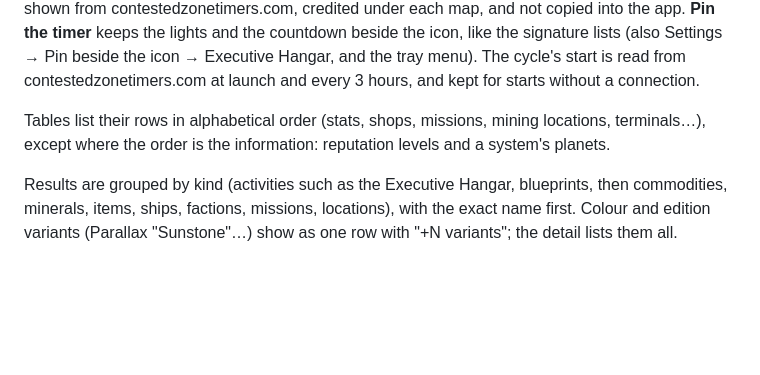
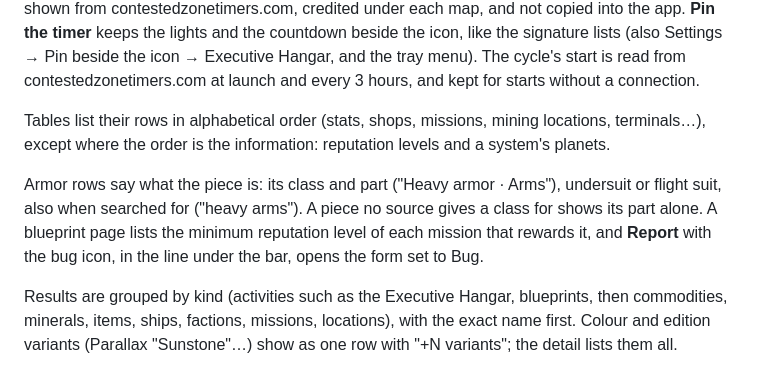
Before and after one commit to VorxenSC/StarCompanion, a Markdown page: README.md, the part around the change. Rendered like a GitHub page; blank space fills up the shorter version.

Commit message:
README: armor classes, minimum reputation, Report
Co-Authored-By: Claude Opus 5.5 <noreply@anthropic.com>

```diff
--- a/README.md
+++ b/README.md
@@ -137,6 +137,8 @@ and every 3 hours, and kept for starts without a connection.
 Tables list their rows in alphabetical order (stats, shops, missions, mining locations, terminals…),
 except where the order is the information: reputation levels and a system's planets.
 
+Armor rows say what the piece is: its class and part ("Heavy armor · Arms"), undersuit or flight suit, also when searched for ("heavy arms"). A piece no source gives a class for shows its part alone. A blueprint page lists the minimum reputation level of each mission that rewards it, and **Report** with the bug icon, in the line under the bar, opens the form set to Bug.
+
 Results are grouped by kind (activities such as the Executive Hangar, blueprints, then commodities, minerals, items, ships, factions, missions,
 locations), with the exact name first. Colour and edition variants (Parallax "Sunstone"…) show as one
 row with "+N variants"; the detail lists them all.
```
